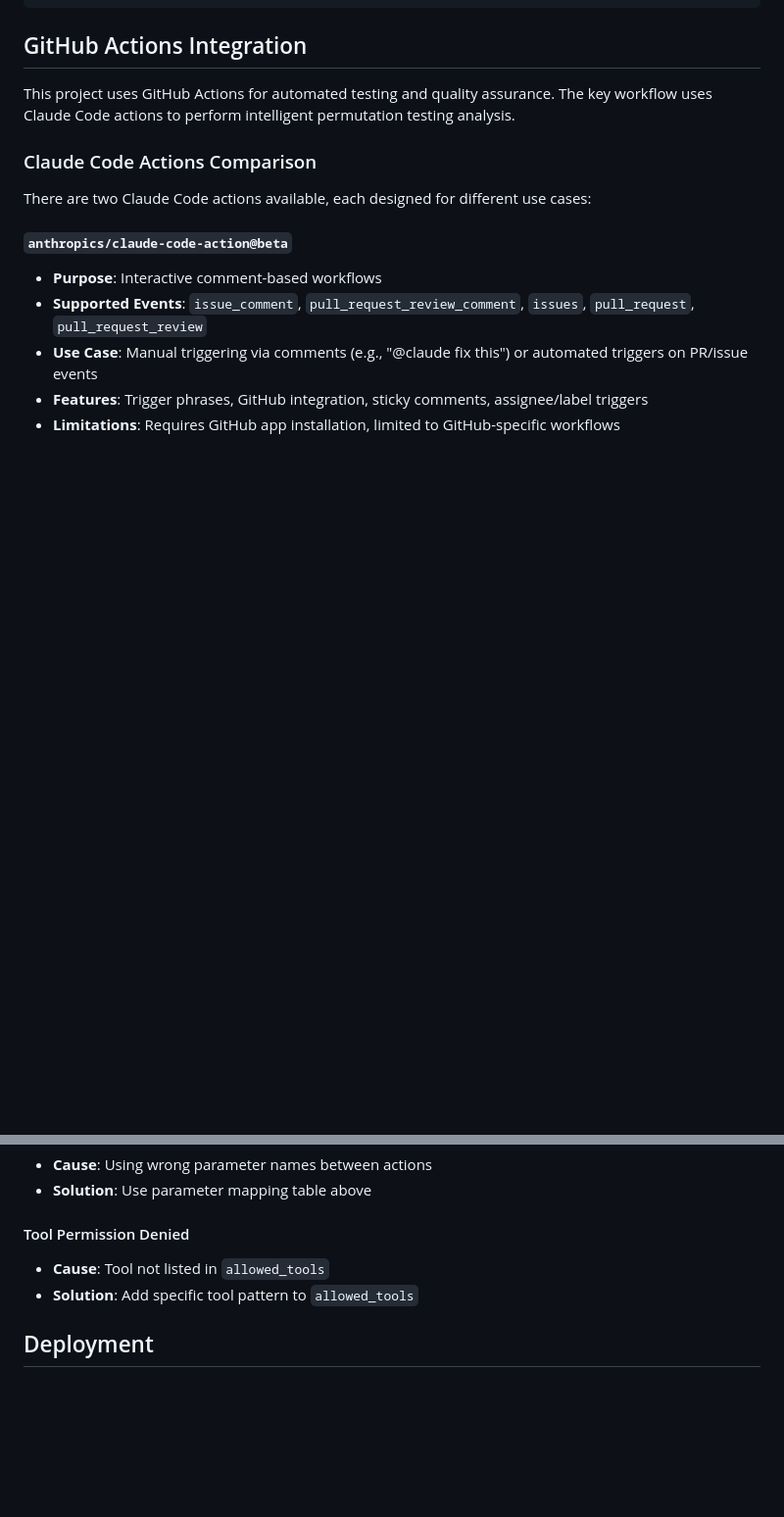
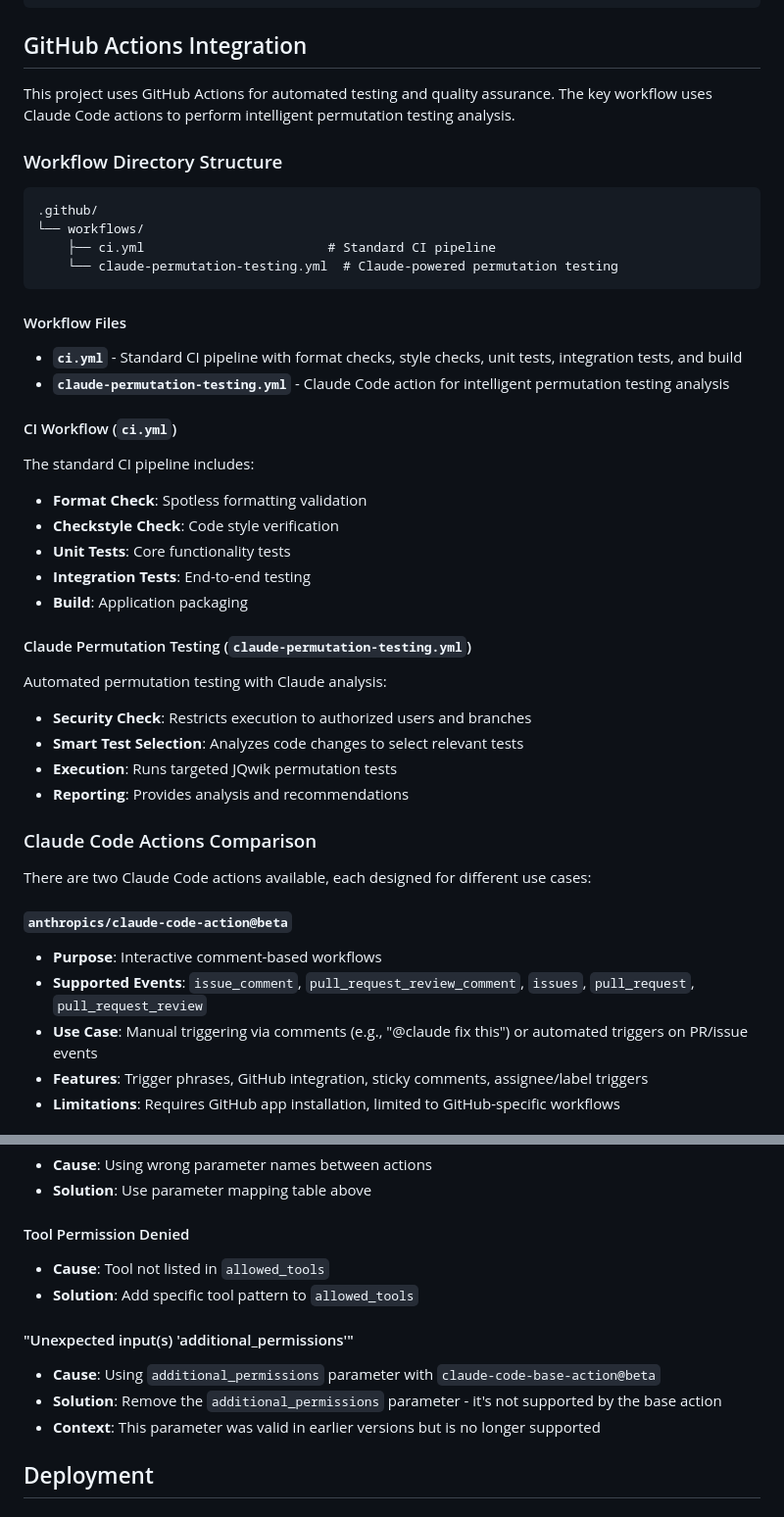
Before and after one commit to jason-riddle/mcp, a Markdown page: AGENTS.md, 2 parts joined by grey strips. Shown at 98% size. Rendered like a GitHub page; blank space fills up the shorter version.

Commit message:
Add GitHub Actions workflow directory structure to AGENTS.md
- Add workflow directory structure diagram
- Document CI workflow (ci.yml) features
- Document Claude permutation testing workflow features
- Add troubleshooting section for additional_permissions parameter issue

🤖 Generated with [Claude Code](https://claude.ai/code)

Co-Authored-By: Claude <noreply@anthropic.com>

````diff
--- a/AGENTS.md
+++ b/AGENTS.md
@@ -473,6 +473,37 @@ quarkus.log.category."io.quarkus.container.image.jib.deployment.JibProcessor".le
 
 This project uses GitHub Actions for automated testing and quality assurance. The key workflow uses Claude Code actions to perform intelligent permutation testing analysis.
 
+### Workflow Directory Structure
+
+```text
+.github/
+└── workflows/
+    ├── ci.yml                        # Standard CI pipeline
+    └── claude-permutation-testing.yml  # Claude-powered permutation testing
+```
+
+#### Workflow Files
+
+- **`ci.yml`** - Standard CI pipeline with format checks, style checks, unit tests, integration tests, and build
+- **`claude-permutation-testing.yml`** - Claude Code action for intelligent permutation testing analysis
+
+#### CI Workflow (`ci.yml`)
+
+The standard CI pipeline includes:
+- **Format Check**: Spotless formatting validation
+- **Checkstyle Check**: Code style verification
+- **Unit Tests**: Core functionality tests
+- **Integration Tests**: End-to-end testing
+- **Build**: Application packaging
+
+#### Claude Permutation Testing (`claude-permutation-testing.yml`)
+
+Automated permutation testing with Claude analysis:
+- **Security Check**: Restricts execution to authorized users and branches
+- **Smart Test Selection**: Analyzes code changes to select relevant tests
+- **Execution**: Runs targeted JQwik permutation tests
+- **Reporting**: Provides analysis and recommendations
+
 ### Claude Code Actions Comparison
 
 There are two Claude Code actions available, each designed for different use cases:
@@ -743,6 +774,11 @@ When switching from `claude-code-action` to `claude-code-base-action`:
 - **Cause**: Tool not listed in `allowed_tools`
 - **Solution**: Add specific tool pattern to `allowed_tools`
 
+#### "Unexpected input(s) 'additional_permissions'"
+- **Cause**: Using `additional_permissions` parameter with `claude-code-base-action@beta`
+- **Solution**: Remove the `additional_permissions` parameter - it's not supported by the base action
+- **Context**: This parameter was valid in earlier versions but is no longer supported
+
 ## Deployment
 
 ### Heroku Deployment
````
